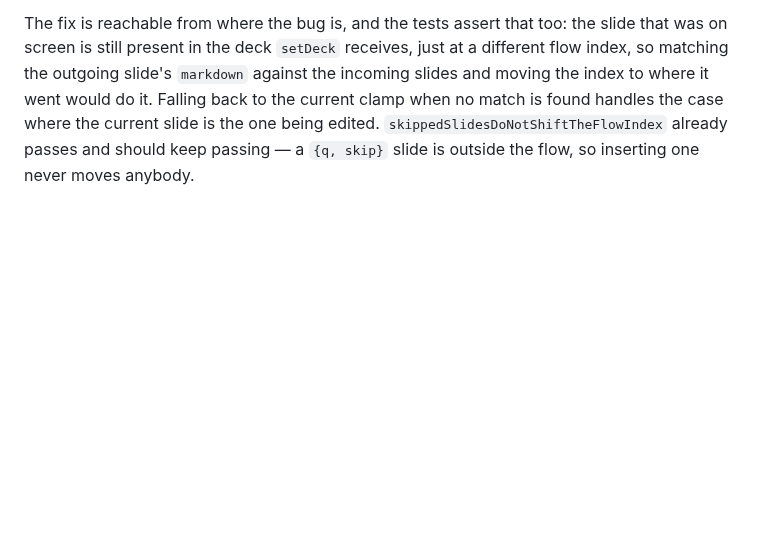
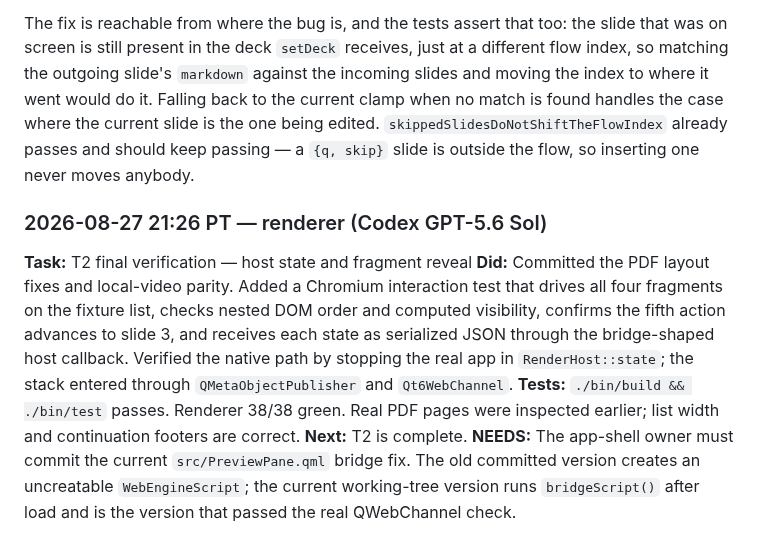
Before and after one commit to jethrojones/omapresent, a Markdown page: worklog.md, the part around the change. Drawn GitHub-style; blank space fills up the shorter version.

Commit message:
Record the verified renderer handoff

```diff
--- a/worklog.md
+++ b/worklog.md
@@ -725,3 +725,10 @@ back to the current clamp when no match is found handles the case where the
 current slide is the one being edited. `skippedSlidesDoNotShiftTheFlowIndex`
 already passes and should keep passing — a `{q, skip}` slide is outside the flow,
 so inserting one never moves anybody.
+
+### 2026-08-27 21:26 PT — renderer (Codex GPT-5.6 Sol)
+**Task:** T2 final verification — host state and fragment reveal
+**Did:** Committed the PDF layout fixes and local-video parity. Added a Chromium interaction test that drives all four fragments on the fixture list, checks nested DOM order and computed visibility, confirms the fifth action advances to slide 3, and receives each state as serialized JSON through the bridge-shaped host callback. Verified the native path by stopping the real app in `RenderHost::state`; the stack entered through `QMetaObjectPublisher` and `Qt6WebChannel`.
+**Tests:** `./bin/build && ./bin/test` passes. Renderer 38/38 green. Real PDF pages were inspected earlier; list width and continuation footers are correct.
+**Next:** T2 is complete.
+**NEEDS:** The app-shell owner must commit the current `src/PreviewPane.qml` bridge fix. The old committed version creates an uncreatable `WebEngineScript`; the current working-tree version runs `bridgeScript()` after load and is the version that passed the real QWebChannel check.
```
